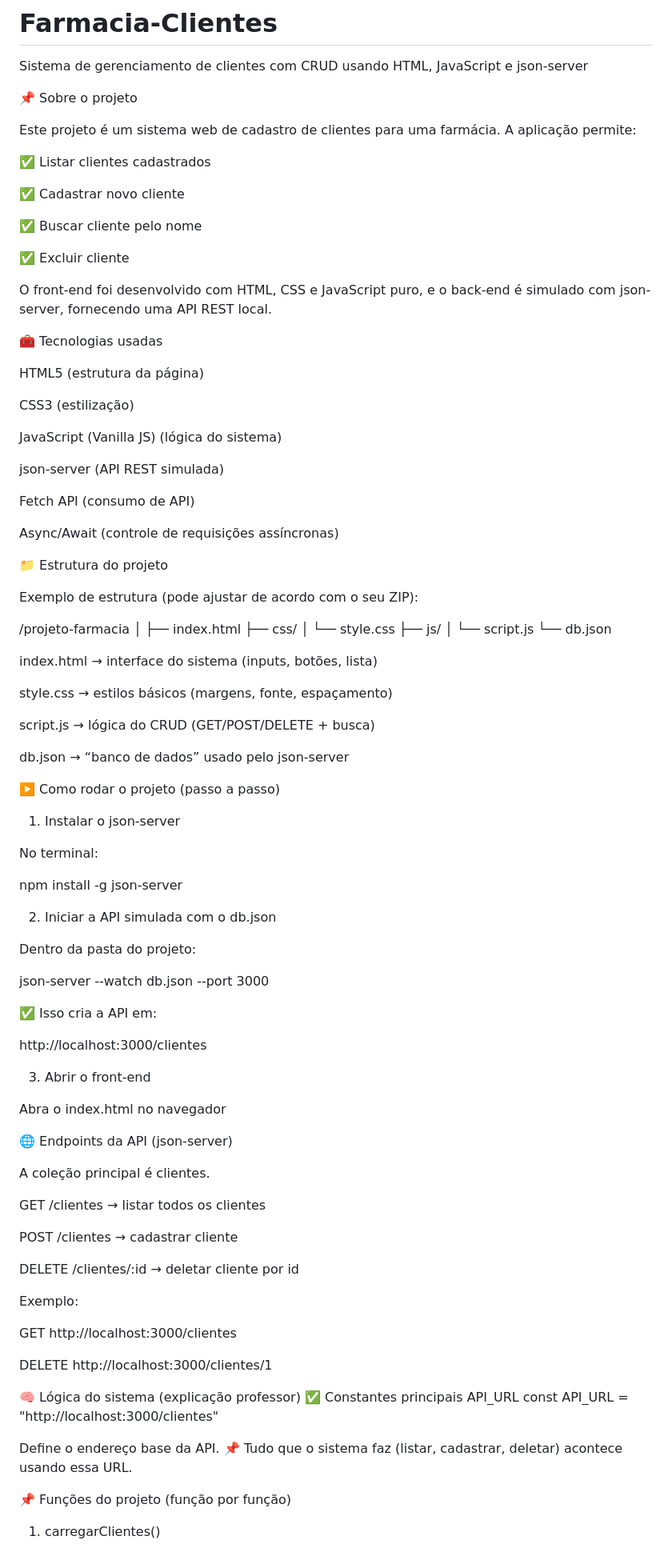
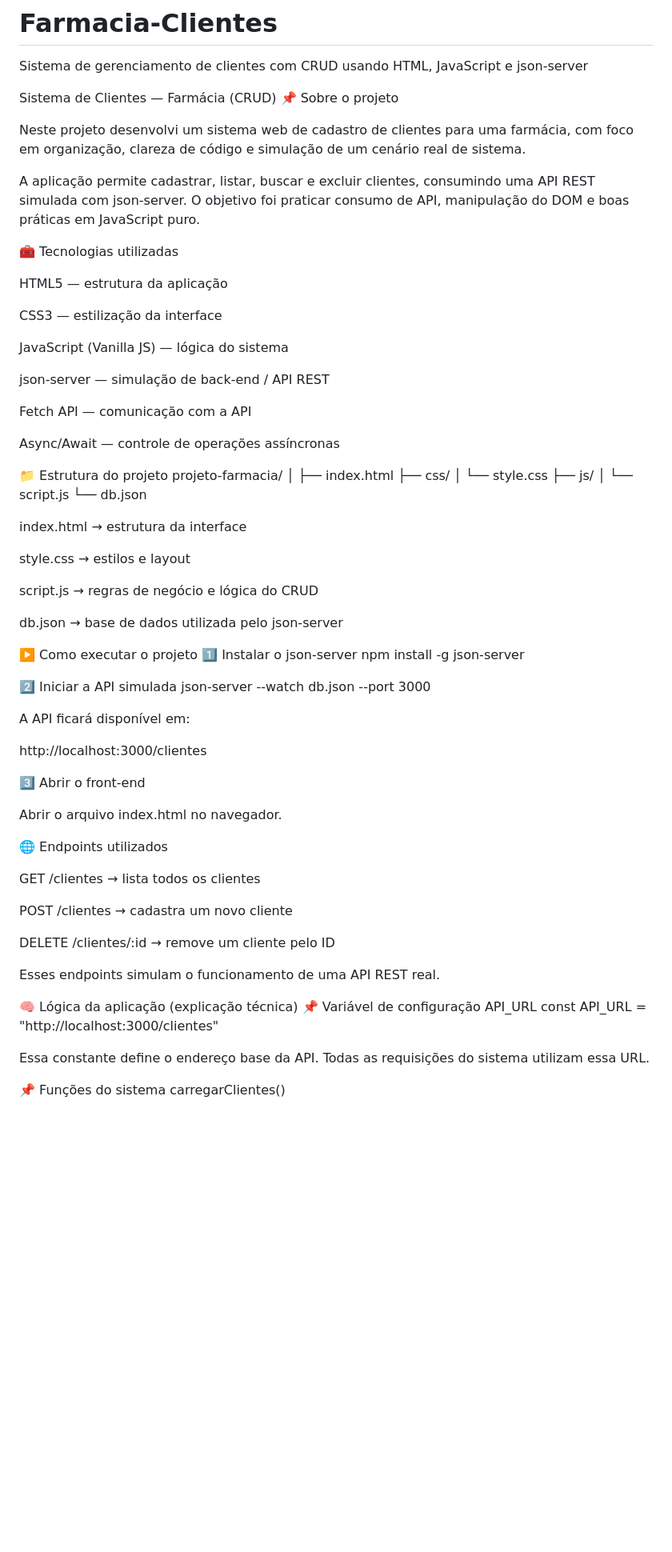
Before and after one commit to Rogeriosil/Farmacia-Clientes, a Markdown page: README.md, the part around one of its changes. Shown at 80% size. GitHub-like rendering; blank space fills up the shorter version.

```diff
--- a/README.md
+++ b/README.md
@@ -1,40 +1,29 @@
 # Farmacia-Clientes
 Sistema de gerenciamento de clientes com CRUD usando HTML, JavaScript e json-server
 
+Sistema de Clientes — Farmácia (CRUD)
 📌 Sobre o projeto
 
-Este projeto é um sistema web de cadastro de clientes para uma farmácia.
-A aplicação permite:
+Neste projeto desenvolvi um sistema web de cadastro de clientes para uma farmácia, com foco em organização, clareza de código e simulação de um cenário real de sistema.
 
-✅ Listar clientes cadastrados
+A aplicação permite cadastrar, listar, buscar e excluir clientes, consumindo uma API REST simulada com json-server. O objetivo foi praticar consumo de API, manipulação do DOM e boas práticas em JavaScript puro.
 
-✅ Cadastrar novo cliente
+🧰 Tecnologias utilizadas
 
-✅ Buscar cliente pelo nome
+HTML5 — estrutura da aplicação
 
-✅ Excluir cliente
+CSS3 — estilização da interface
 
-O front-end foi desenvolvido com HTML, CSS e JavaScript puro, e o back-end é simulado com json-server, fornecendo uma API REST local.
+JavaScript (Vanilla JS) — lógica do sistema
 
-🧰 Tecnologias usadas
+json-server — simulação de back-end / API REST
 
-HTML5 (estrutura da página)
+Fetch API — comunicação com a API
 
-CSS3 (estilização)
-
-JavaScript (Vanilla JS) (lógica do sistema)
-
-json-server (API REST simulada)
-
-Fetch API (consumo de API)
-
-Async/Await (controle de requisições assíncronas)
+Async/Await — controle de operações assíncronas
 
 📁 Estrutura do projeto
-
-Exemplo de estrutura (pode ajustar de acordo com o seu ZIP):
-
-/projeto-farmacia
+projeto-farmacia/
 │
 ├── index.html
 ├── css/
@@ -44,61 +33,48 @@ Exemplo de estrutura (pode ajustar de acordo com o seu ZIP):
 └── db.json
 
 
-index.html → interface do sistema (inputs, botões, lista)
+index.html → estrutura da interface
 
-style.css → estilos básicos (margens, fonte, espaçamento)
+style.css → estilos e layout
 
-script.js → lógica do CRUD (GET/POST/DELETE + busca)
+script.js → regras de negócio e lógica do CRUD
 
-db.json → “banco de dados” usado pelo json-server
+db.json → base de dados utilizada pelo json-server
 
-▶️ Como rodar o projeto (passo a passo)
-1) Instalar o json-server
-
-No terminal:
-
+▶️ Como executar o projeto
+1️⃣ Instalar o json-server
 npm install -g json-server
 
-2) Iniciar a API simulada com o db.json
-
-Dentro da pasta do projeto:
-
+2️⃣ Iniciar a API simulada
 json-server --watch db.json --port 3000
 
 
-✅ Isso cria a API em:
+A API ficará disponível em:
 
 http://localhost:3000/clientes
 
-3) Abrir o front-end
+3️⃣ Abrir o front-end
 
-Abra o index.html no navegador
+Abrir o arquivo index.html no navegador.
 
-🌐 Endpoints da API (json-server)
+🌐 Endpoints utilizados
 
-A coleção principal é clientes.
+GET /clientes → lista todos os clientes
 
-GET /clientes → listar todos os clientes
+POST /clientes → cadastra um novo cliente
 
-POST /clientes → cadastrar cliente
+DELETE /clientes/:id → remove um cliente pelo ID
 
-DELETE /clientes/:id → deletar cliente por id
+Esses endpoints simulam o funcionamento de uma API REST real.
 
-Exemplo:
-
-GET http://localhost:3000/clientes
-
-DELETE http://localhost:3000/clientes/1
-
-🧠 Lógica do sistema (explicação professor)
-✅ Constantes principais
+🧠 Lógica da aplicação (explicação técnica)
+📌 Variável de configuração
 API_URL
 const API_URL = "http://localhost:3000/clientes"
 
 
-Define o endereço base da API.
-📌 Tudo que o sistema faz (listar, cadastrar, deletar) acontece usando essa URL.
+Essa constante define o endereço base da API. Todas as requisições do sistema utilizam essa URL.
 
-📌 Funções do projeto (função por função)
-1) carregarClientes()
+📌 Funções do sistema
+carregarClientes()
 
```
Also changed, not shown: other parts of README.md (+61 -81 lines).
